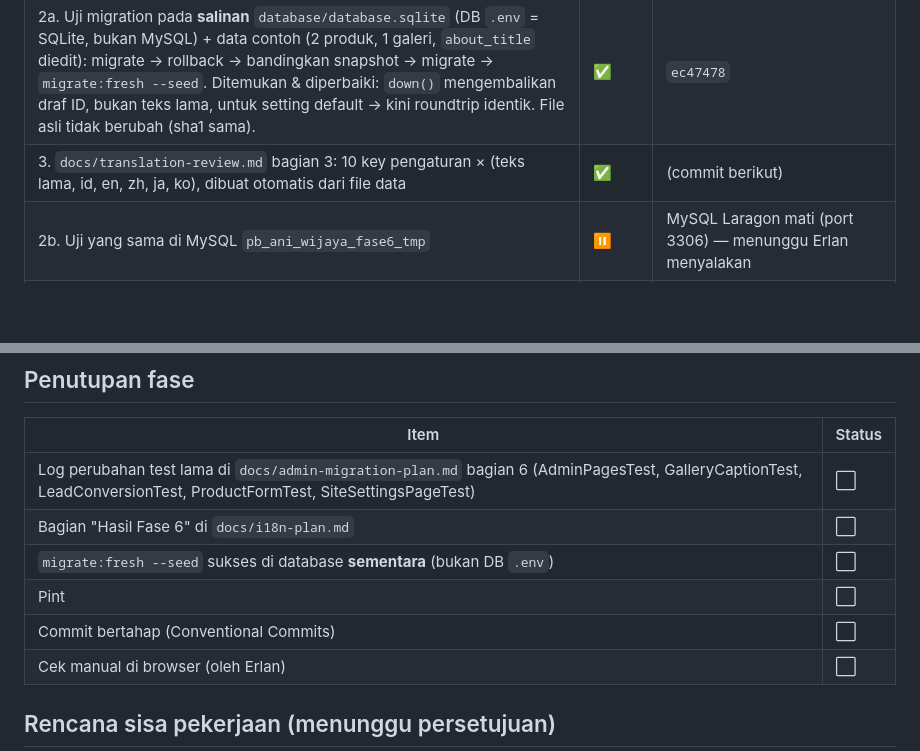
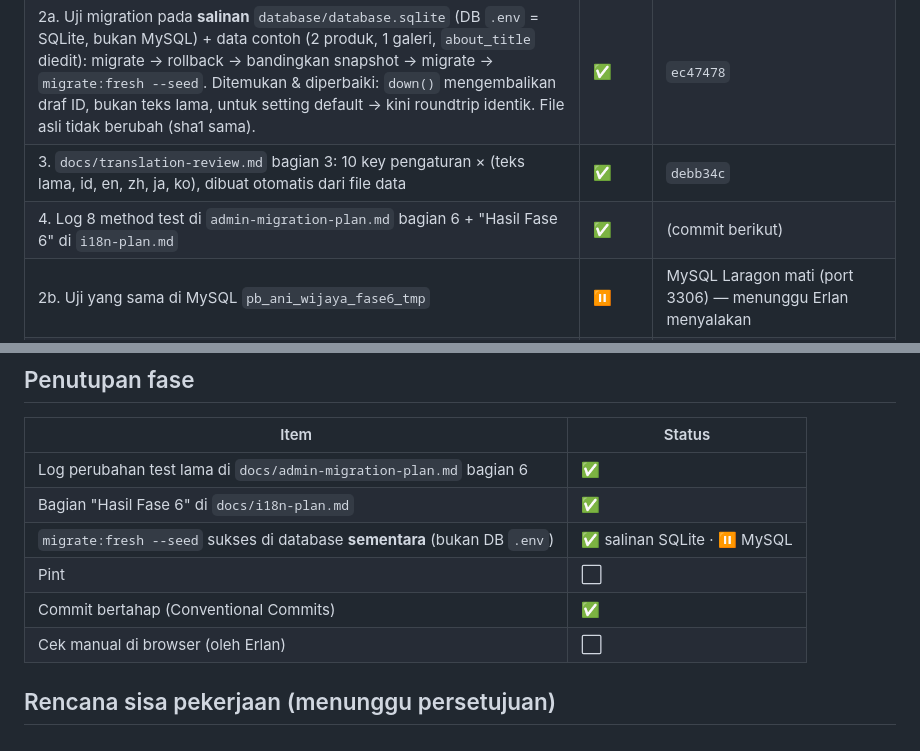
Before and after one commit to Erlangga2207/pb-ani-wijaya, a Markdown page: docs/progress-fase-6.md, 2 parts joined by grey strips. Drawn GitHub-style; blank space fills up the shorter version.

Commit message:
docs(admin): log moved tests and phase 6 results
Co-Authored-By: Claude Opus 5.5 <noreply@anthropic.com>

```diff
--- a/docs/progress-fase-6.md
+++ b/docs/progress-fase-6.md
@@ -17,7 +17,8 @@ Branch: `feature/prd-08-fase6-i18n-dinamis` · Dicek ulang: 2026-10-13
 |---|---|---|
 | Keputusan 2: `id` hero_badge/hero_title = teks brand; test disesuaikan (172/172 hijau) | ✅ | `45eadbd` |
 | 2a. Uji migration pada **salinan** `database/database.sqlite` (DB `.env` = SQLite, bukan MySQL) + data contoh (2 produk, 1 galeri, `about_title` diedit): migrate → rollback → bandingkan snapshot → migrate → `migrate:fresh --seed`. Ditemukan & diperbaiki: `down()` mengembalikan draf ID, bukan teks lama, untuk setting default → kini roundtrip identik. File asli tidak berubah (sha1 sama). | ✅ | `ec47478` |
-| 3. `docs/translation-review.md` bagian 3: 10 key pengaturan × (teks lama, id, en, zh, ja, ko), dibuat otomatis dari file data | ✅ | (commit berikut) |
+| 3. `docs/translation-review.md` bagian 3: 10 key pengaturan × (teks lama, id, en, zh, ja, ko), dibuat otomatis dari file data | ✅ | `debb34c` |
+| 4. Log 8 method test di `admin-migration-plan.md` bagian 6 + "Hasil Fase 6" di `i18n-plan.md` | ✅ | (commit berikut) |
 | 2b. Uji yang sama di MySQL `pb_ani_wijaya_fase6_tmp` | ⏸ | MySQL Laragon mati (port 3306) — menunggu Erlan menyalakan |
 | 1. Commit pekerjaan yang sudah ada (4 commit) | ✅ | `4c9b428` feat(i18n), `bac39da` feat(admin), `19ca515` refactor(admin) (+ grup nav "Website" Filament dihapus), `b696170` fix(admin) |
 
@@ -67,11 +68,11 @@ Legenda: ✅ selesai · 🟡 sebagian · ⬜ belum
 ## Penutupan fase
 | Item | Status |
 |---|---|
-| Log perubahan test lama di `docs/admin-migration-plan.md` bagian 6 (AdminPagesTest, GalleryCaptionTest, LeadConversionTest, ProductFormTest, SiteSettingsPageTest) | ⬜ |
-| Bagian "Hasil Fase 6" di `docs/i18n-plan.md` | ⬜ |
-| `migrate:fresh --seed` sukses di database **sementara** (bukan DB `.env`) | ⬜ |
+| Log perubahan test lama di `docs/admin-migration-plan.md` bagian 6 | ✅ |
+| Bagian "Hasil Fase 6" di `docs/i18n-plan.md` | ✅ |
+| `migrate:fresh --seed` sukses di database **sementara** (bukan DB `.env`) | ✅ salinan SQLite · ⏸ MySQL |
 | Pint | ⬜ |
-| Commit bertahap (Conventional Commits) | ⬜ |
+| Commit bertahap (Conventional Commits) | ✅ |
 | Cek manual di browser (oleh Erlan) | ⬜ |
 
 ## Rencana sisa pekerjaan (menunggu persetujuan)
```
Also changed, not shown: docs/admin-migration-plan.md (+8 -0 lines), docs/i18n-plan.md (+11 -0 lines).
